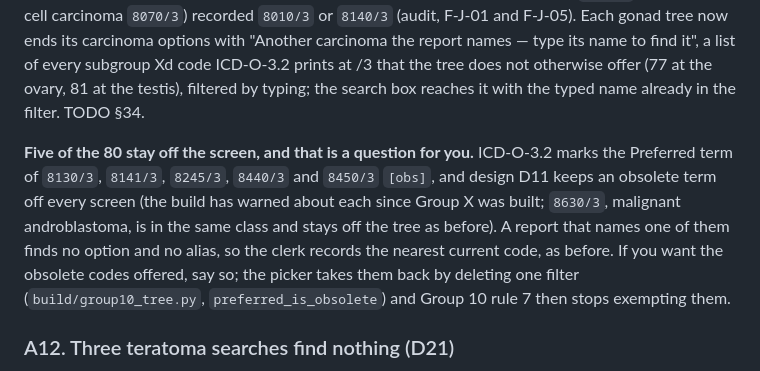
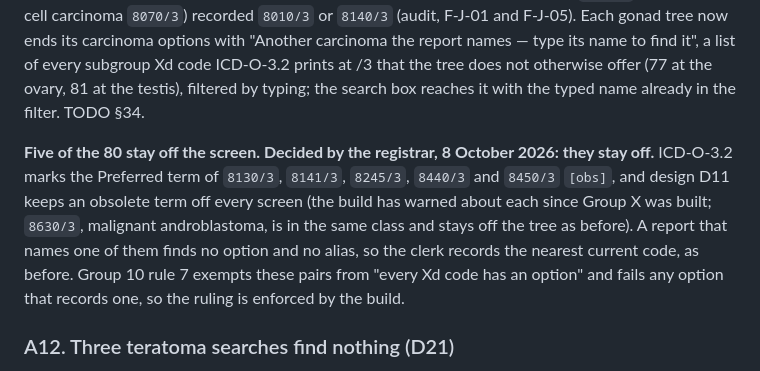
Before and after one commit to jvarsani-ctrl/ICD-0-3-Codes-Look-up-tool, a Markdown page: docs/group_10_registrar_review.md, the part around the change. Drawn GitHub-style.

Commit message:
Docs: registrar rules the six obsolete gonadal codes stay off every screen
The registrar decided on 8 October 2026 that 8130/3, 8141/3, 8245/3, 8440/3, 8450/3 and 8630/3,
whose ICD-O-3.2 Preferred terms are marked [obs], are not offered. The tool already behaves so,
and Group 10 rule 7 enforces it. The registrar review and the TODO no longer call it a question.

Co-Authored-By: Claude Sonnet 5.5 <noreply@anthropic.com>

```diff
--- a/docs/group_10_registrar_review.md
+++ b/docs/group_10_registrar_review.md
@@ -107,13 +107,13 @@ list of every subgroup Xd code ICD-O-3.2 prints at /3 that the tree does not oth
 ovary, 81 at the testis), filtered by typing; the search box reaches it with the typed name already in
 the filter. TODO §34.
 
-**Five of the 80 stay off the screen, and that is a question for you.** ICD-O-3.2 marks the Preferred
-term of `8130/3`, `8141/3`, `8245/3`, `8440/3` and `8450/3` `[obs]`, and design D11 keeps an obsolete
-term off every screen (the build has warned about each since Group X was built; `8630/3`, malignant
-androblastoma, is in the same class and stays off the tree as before). A report that names one of them
-finds no option and no alias, so the clerk records the nearest current code, as before. If you want the
-obsolete codes offered, say so; the picker takes them back by deleting one filter
-(`build/group10_tree.py`, `preferred_is_obsolete`) and Group 10 rule 7 then stops exempting them.
+**Five of the 80 stay off the screen. Decided by the registrar, 8 October 2026: they stay off.**
+ICD-O-3.2 marks the Preferred term of `8130/3`, `8141/3`, `8245/3`, `8440/3` and `8450/3` `[obs]`, and
+design D11 keeps an obsolete term off every screen (the build has warned about each since Group X was
+built; `8630/3`, malignant androblastoma, is in the same class and stays off the tree as before). A
+report that names one of them finds no option and no alias, so the clerk records the nearest current
+code, as before. Group 10 rule 7 exempts these pairs from "every Xd code has an option" and fails any
+option that records one, so the ruling is enforced by the build.
 
 ### A12. Three teratoma searches find nothing (D21)
 
```
Also changed, not shown: docs/TODO.md (+1 -1 lines).
